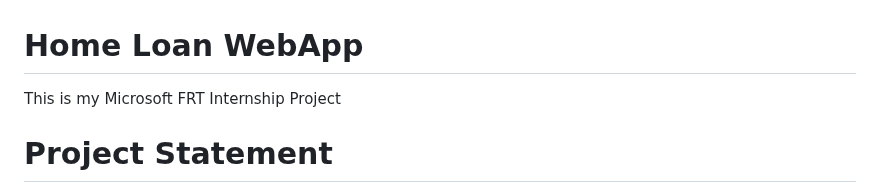
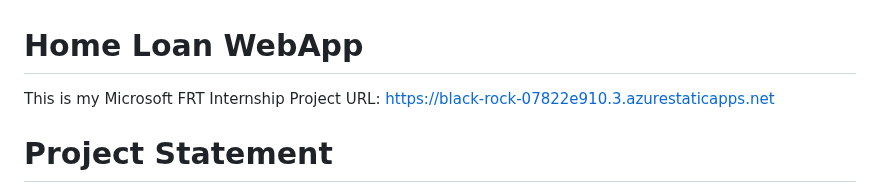
Before and after one commit to ShubhamKJ123/home_loan_web, a Markdown page: README.md, the part around the change. Drawn GitHub-style.

```diff
--- a/README.md
+++ b/README.md
@@ -1,5 +1,6 @@
 # Home Loan WebApp
 This is my Microsoft FRT Internship Project
+URL: https://black-rock-07822e910.3.azurestaticapps.net
 
 # Project Statement
 This project effectively addresses the need for a user-friendly and informative platform for individuals seeking home loans, and it aligns its purpose and functionality with the identified problem statement, offering a clear and valuable solution to users in the home loan market.
```
